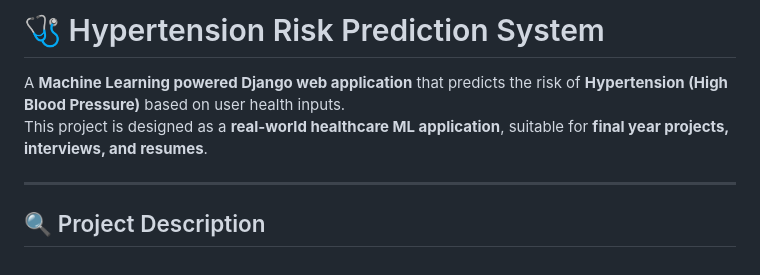
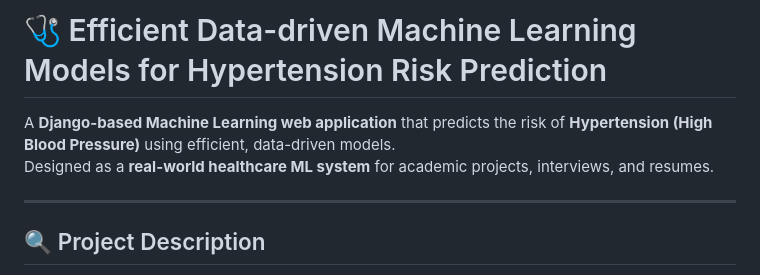
Before and after one commit to premsaikamadani/Hypertension-risk-predection, a Markdown page: README.md, the part around the change. Drawn GitHub-style.

```diff
--- a/README.md
+++ b/README.md
@@ -1,7 +1,8 @@
-# 🩺 Hypertension Risk Prediction System
+# 🩺 Efficient Data-driven Machine Learning Models for Hypertension Risk Prediction
 
-A **Machine Learning powered Django web application** that predicts the risk of **Hypertension (High Blood Pressure)** based on user health inputs.
-This project is designed as a **real-world healthcare ML application**, suitable for **final year projects, interviews, and resumes**.
+A **Django-based Machine Learning web application** that predicts the risk of **Hypertension (High Blood Pressure)** using efficient, data-driven models.
+Designed as a **real-world healthcare ML system** for academic projects, interviews, and resumes.
+
 
 ---
 
```
